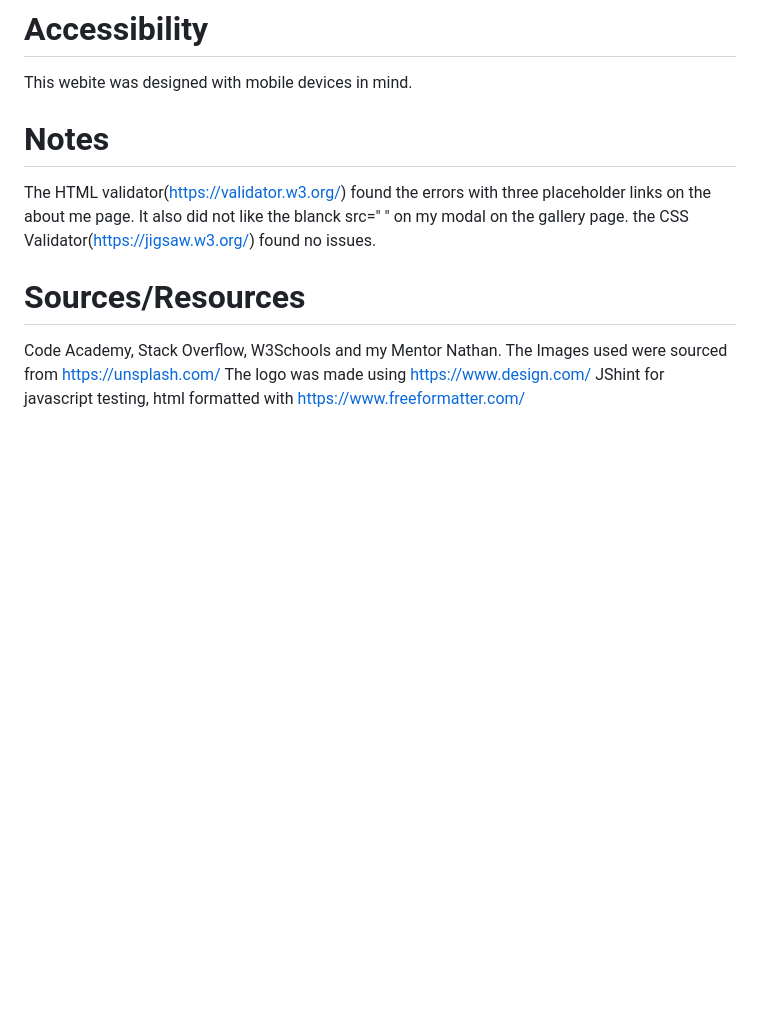
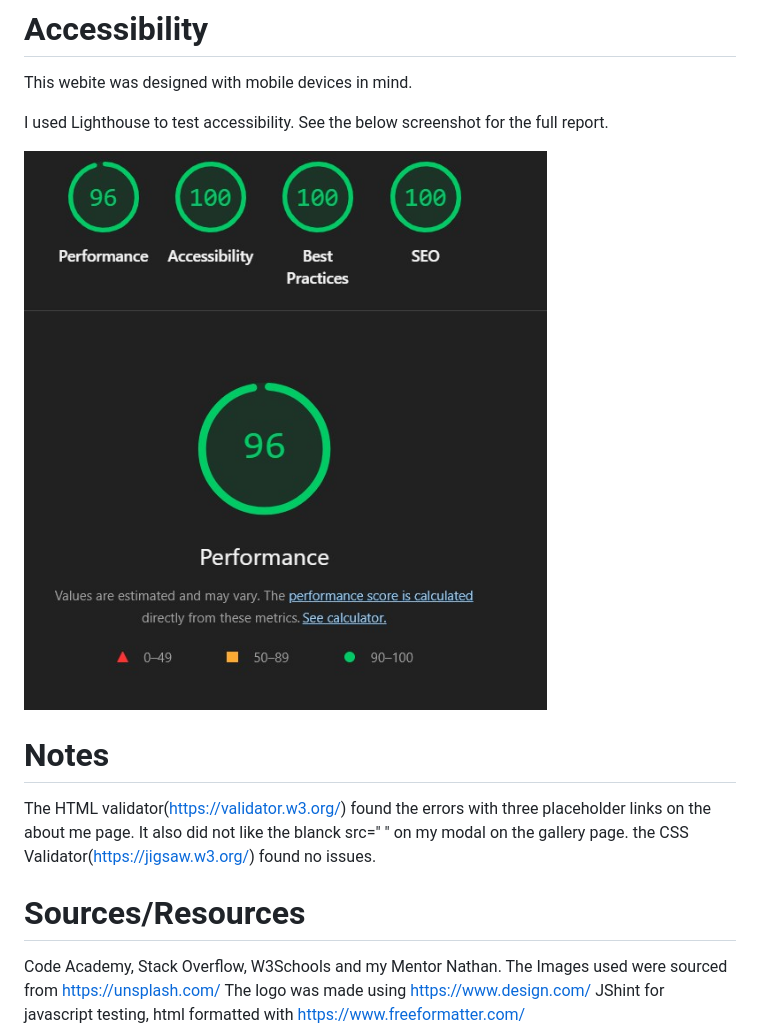
Before and after one commit to DRFwiphub/portfolio-project, a Markdown page: README.md, the part around the change. Rendered like a GitHub page; pictures changed too: images/access.jpg (added); blank space fills up the shorter version.

Commit message:
readme done

```diff
--- a/README.md
+++ b/README.md
@@ -33,6 +33,10 @@ Git - the version control method.
 
 This webite was designed with mobile devices in mind.
 
+I used Lighthouse to test accessibility. See the below screenshot for the full report.
+
+![Accessibility](images/access.jpg)
+
 # Notes
 
 The HTML validator(https://validator.w3.org/) found the errors with three placeholder links on the about me page. It also did not like the blanck src=" " on my modal on the gallery page.
```
